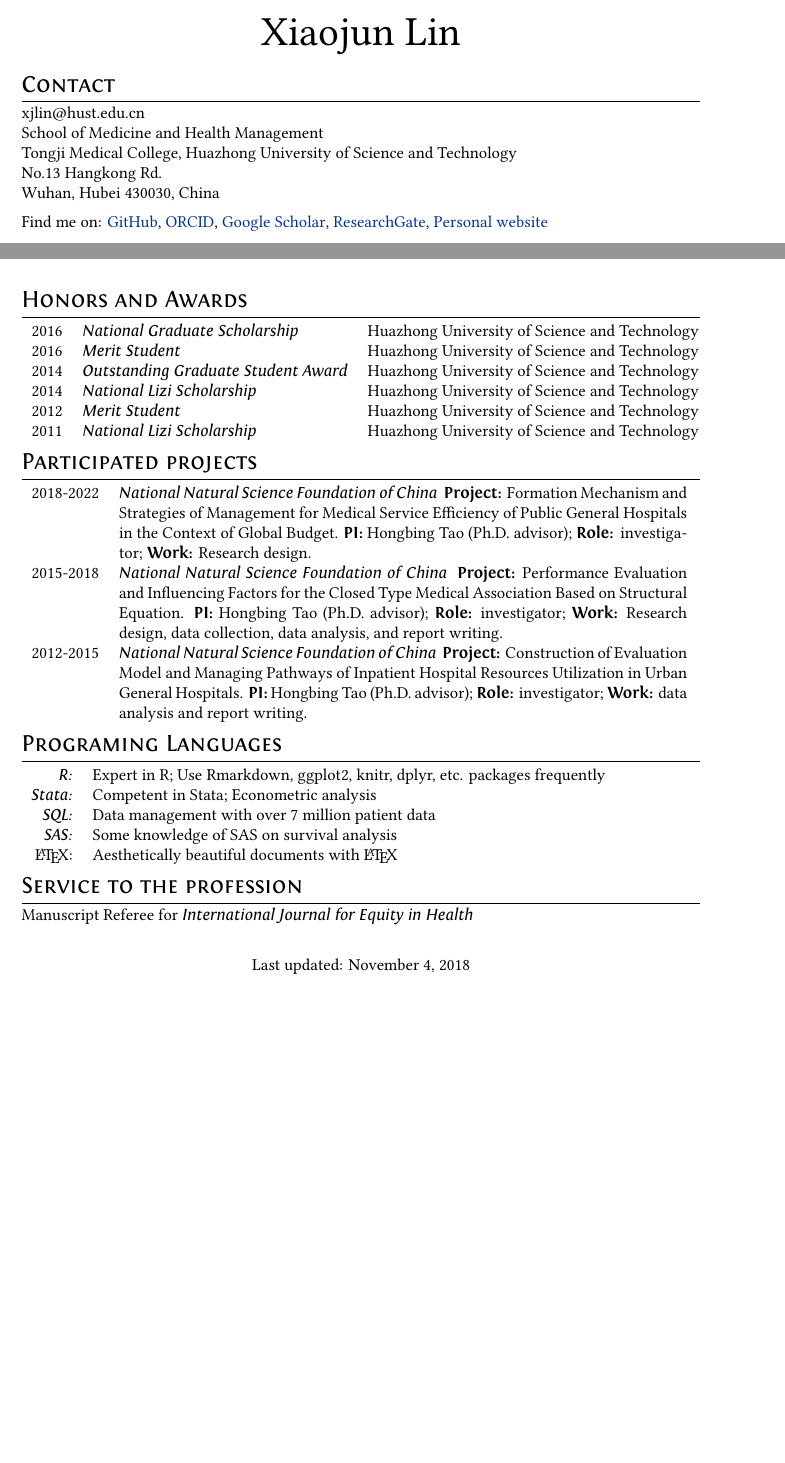
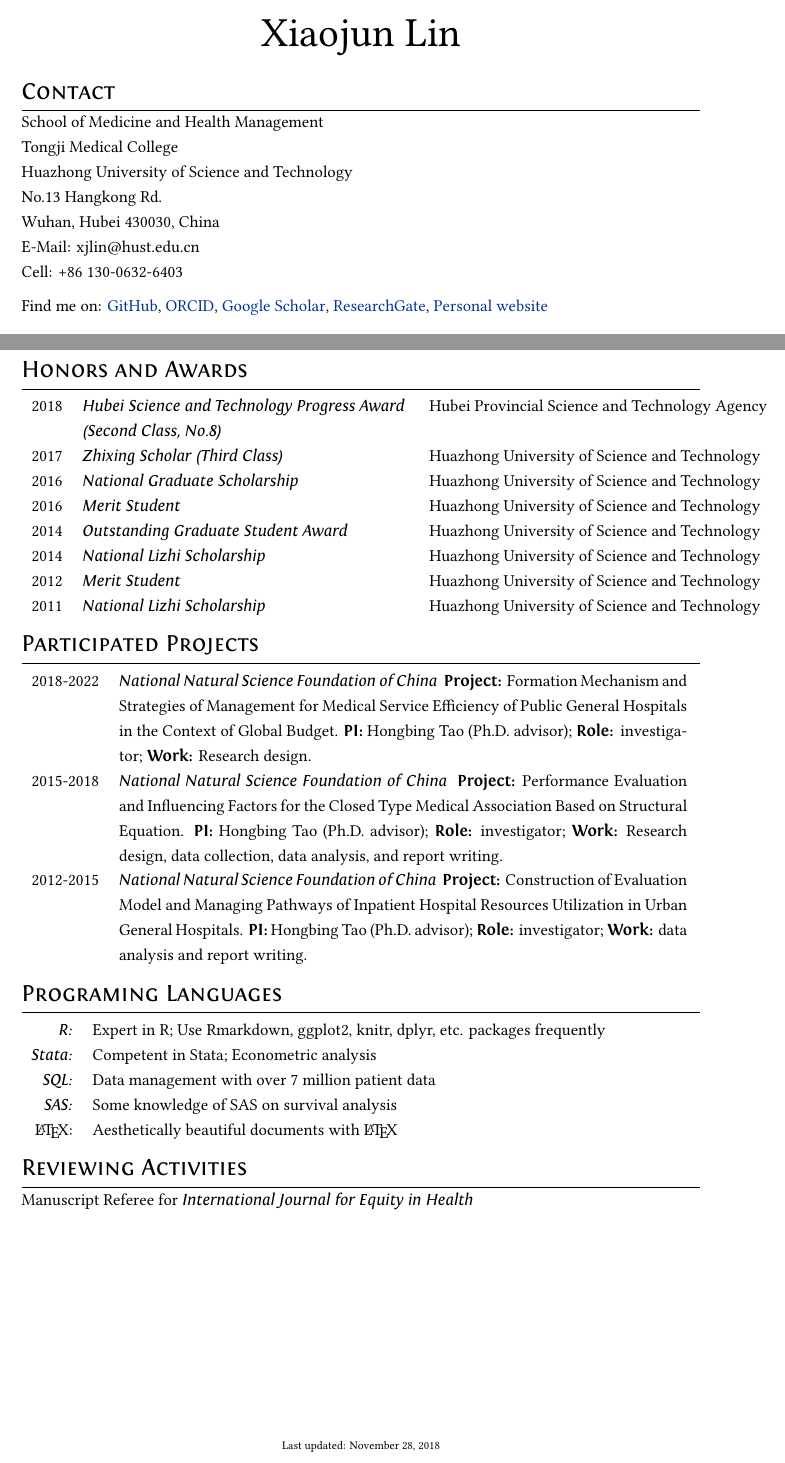
Before and after one commit to xiaojunlin/EnglishCV, a LaTeX CV (EnglishCV.tex): two parts of pages 1 and 4 of 4 before the commit and two parts of pages 1 and 5 of 5 after it, joined at a grey line, cut so that both start at the same text, the shorter picture padded with empty space. Compiled offline with XeLaTeX.

Commit message:
Add files via upload

```diff
--- a/EnglishCV.tex
+++ b/EnglishCV.tex
@@ -2,6 +2,7 @@
 
 %A Few Useful Packages
 \usepackage{marvosym}
+\usepackage{multirow}
 \usepackage{longtable}
 \usepackage{epigraph}
 \usepackage{xunicode,xltxtra,url,parskip} 	%other packages for formatting
@@ -44,7 +45,7 @@ ItalicFont = Fontin-Italic.otf
 \textblockorigin{2mm}{0.65\paperheight}
 \setlength{\parindent}{0pt}
 
-
+\linespread{1.25}
 %--------------------BEGIN DOCUMENT----------------------
 \begin{document}
 %headings setting
@@ -64,11 +65,13 @@ ItalicFont = Fontin-Italic.otf
 %--------------------SECTIONS-----------------------------------
 %CONTACT
 \section{Contact}
-xjlin@hust.edu.cn\\
 School of Medicine and Health Management\\
-Tongji Medical College, Huazhong University of Science and Technology\\
+Tongji Medical College\\
+Huazhong University of Science and Technology\\
 No.13 Hangkong Rd.\\
-Wuhan, Hubei 430030, China\\[.2cm]
+Wuhan, Hubei 430030, China\\
+E-Mail: xjlin@hust.edu.cn\\
+Cell: +86 130-0632-6403 \\[.2cm]
 Find me on:
 \href{https://github.com/xiaojunlin}{GitHub},
 \href{https://orcid.org/0000-0003-4284-2401}{ORCID}, \href{https://scholar.google.com/citations?user=ZBGYTowAAAAJ&hl=zh-CN}{Google Scholar}, \href{https://www.researchgate.net/profile/Xiaojun_Lin2}{ResearchGate}, \href{https://xiaojunlin.github.io}{Personal website}
@@ -160,16 +163,19 @@ Health Policy, Health Economics
 %Honors and Awards
 \section{Honors and Awards}
 \begin{tabular}{rll}
+2018 &  \textit{Hubei Science and Technology Progress Award } & Hubei Provincial Science and Technology Agency\\
+& \textit{(Second Class, No.8)} & \\
+2017 & \textit{Zhixing Scholar (Third Class)} & Huazhong University of Science and Technology\\
 2016 & \textit{National Graduate Scholarship} & Huazhong University of Science and Technology\\
 2016 & \textit{Merit Student} &  Huazhong University of Science and Technology\\
 2014 & 	\textit{Outstanding Graduate Student Award} & Huazhong University of Science and Technology\\
-2014 & 	\textit{National Lizi Scholarship} &  Huazhong University of Science and Technology\\
+2014 & 	\textit{National Lizhi Scholarship} &  Huazhong University of Science and Technology\\
 2012 & 	\textit{Merit Student} & Huazhong University of Science and Technology\\
-2011 & 	\textit{National Lizi Scholarship} & Huazhong University of Science and Technology
+2011 & 	\textit{National Lizhi Scholarship} & Huazhong University of Science and Technology
 \end{tabular}
 
 %Participated projects
-\section{Participated projects}
+\section{Participated Projects}
 \begin{tabular}{r p{12cm}}
 2018-2022 & \emph{National Natural Science Foundation of China } \textbf{Project:} Formation Mechanism and Strategies of Management for Medical Service Efficiency of Public General Hospitals in the Context of Global Budget.  \textbf{PI:} Hongbing Tao (Ph.D. advisor); \textbf{Role: }investigator; \textbf{Work:} Research design.\\
 2015-2018 & \emph{National Natural Science Foundation of China }  \textbf{Project:} Performance Evaluation and Influencing Factors for the Closed Type Medical Association Based on Structural Equation. \textbf{PI:} Hongbing Tao (Ph.D. advisor); \textbf{Role:} investigator; \textbf{Work:} Research design, data collection, data analysis, and report writing.\\
@@ -187,11 +193,24 @@ Health Policy, Health Economics
 \end{tabular}
 
 
-%Services
-\section{Service to the profession}
+%REVIEWING ACTIVITIES
+\section{Reviewing Activities}
 Manuscript Referee for \emph{International Journal for Equity in Health}\\
 
+%PERSONAL INFORMATION
+%\section{Personal Information}
+%Citizenship: China\\
+%Gender: Male\\
+%Month and Year of Birth: May, 1993\\
 
-\center Last updated: November 4, 2018
+
+
+%\vspace{1cm}
+\vfill{}
+%\last updated
+\begin{center}
+{\scriptsize  Last updated: \today\- }
+\end{center}
+
 
 \end{document}
```
Also changed, not shown: EnglishCV.pdf.
